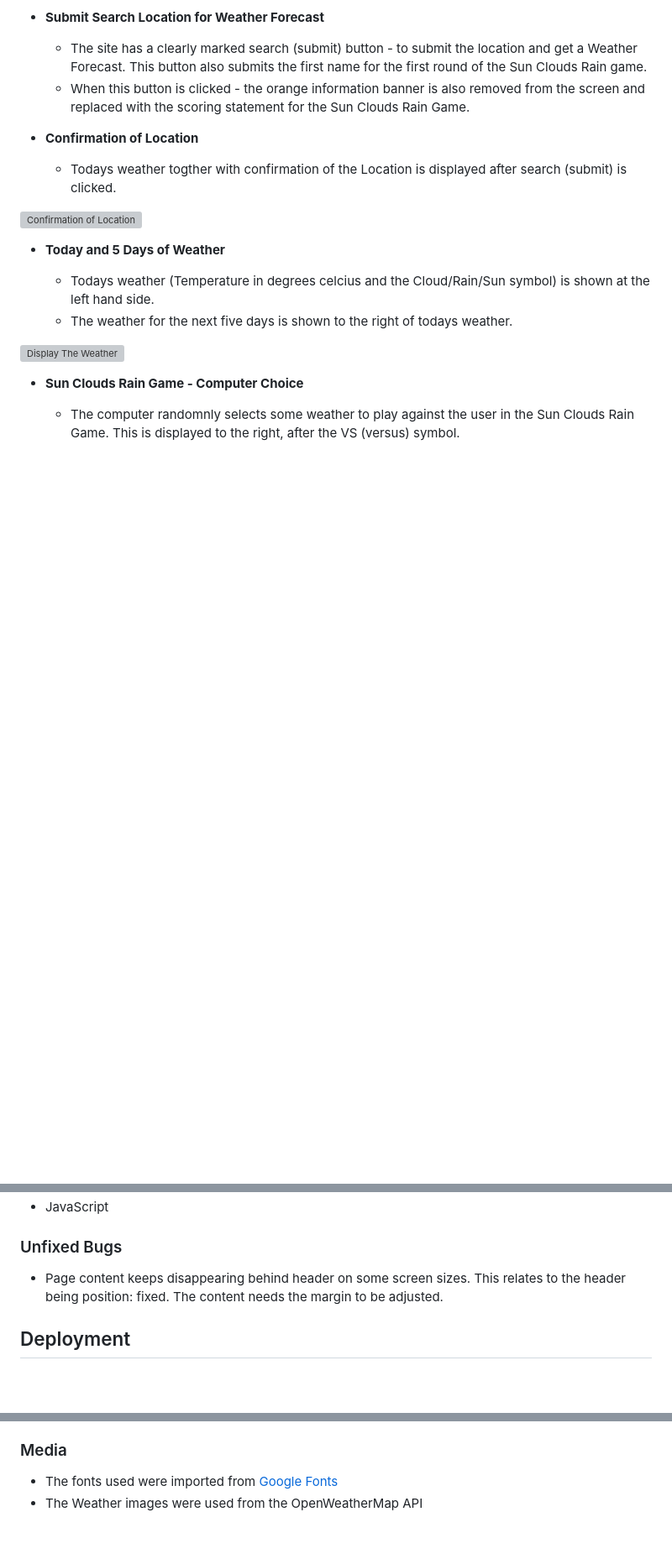
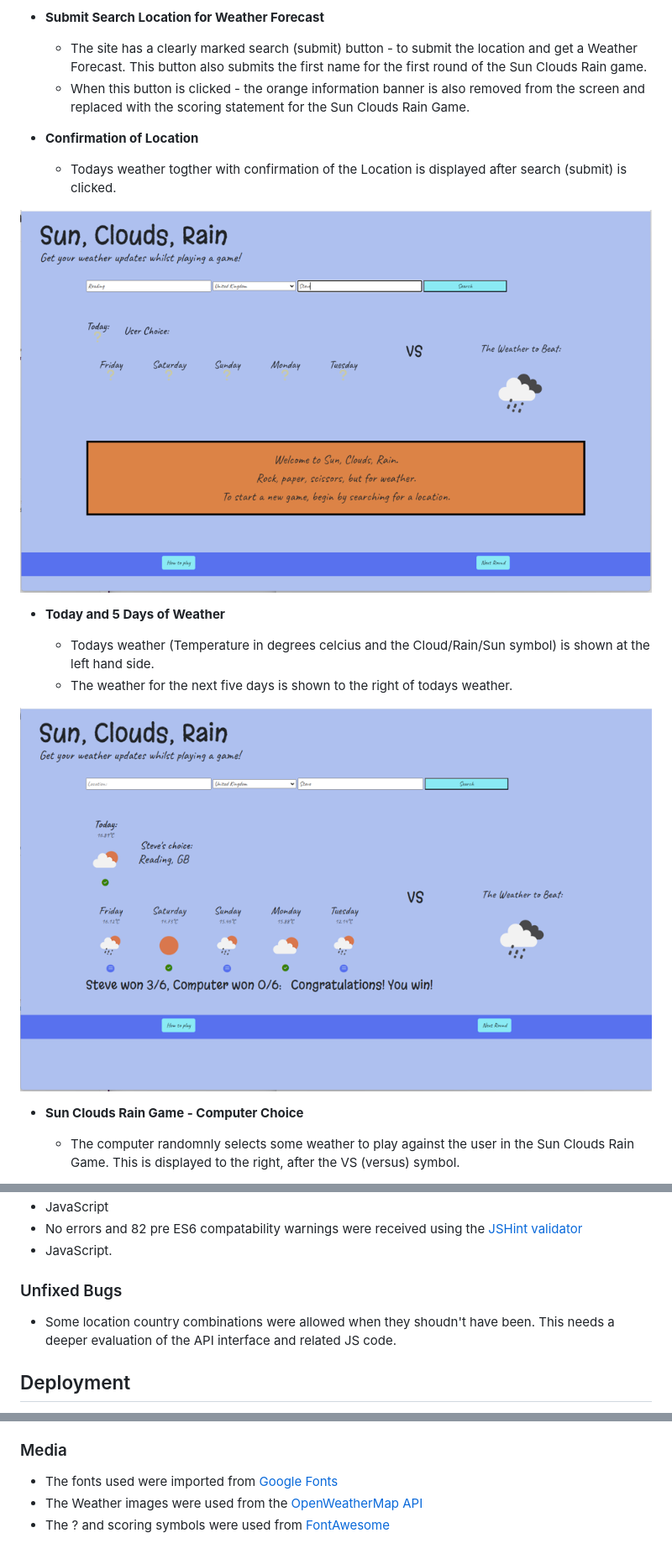
Before and after one commit to suba-suresh/weather-web-app, a Markdown page: README.md, 3 parts joined by grey strips. Shown at 84% size. GitHub-like rendering; pictures changed too: assets/suppdocs/enterInfoScreenshot.png (added), assets/suppdocs/showWeatherScreenshot.png (added); blank space fills up the shorter version; grey boxes are pictures that could not be loaded.

Commit message:
Doc: Add Images and Testing content to ReadMe

```diff
--- a/README.md
+++ b/README.md
@@ -80,14 +78,14 @@ An ideation process was undertaken to suggest and prioritise the user experience
 
   - Todays weather togther with confirmation of the Location is displayed after search (submit) is clicked.
 
-![Confirmation of Location](documentation/screenshots/home.png)
+![Confirmation of Location](./assets/suppdocs/enterInfoScreenshot.png)
 
 - __Today and 5 Days of Weather__
 
   - Todays weather (Temperature in degrees celcius and the Cloud/Rain/Sun symbol) is shown at the left hand side.
   - The weather for the next five days is shown to the right of todays weather.
 
-![Display The Weather](documentation/screenshots/home.png)
+![Display The Weather](./assets/suppdocs/showWeatherScreenshot.png)
 
 - __Sun Clouds Rain Game - Computer Choice__
 
@@ -218,8 +208,10 @@ An ideation process was undertaken to suggest and prioritise the user experience
 - JavaScript
+- No errors and 82 pre ES6 compatability warnings were received using the [JSHint validator](https://jshint.com/)
+- JavaScript.
 
 ### Unfixed Bugs
 
-- Page content keeps disappearing behind header on some screen sizes. This relates to the header being position: fixed. The content needs the margin to be adjusted.
+- Some location country combinations were allowed when they shoudn't have been.  This needs a deeper evaluation of the API interface and related JS code.
 
 ## Deployment
 
@@ -244,4 +236,5 @@ The live link can be found here - https://suba-suresh.github.io/weather-web-app/
 ### Media
 
 - The fonts used were imported from [Google Fonts](https://fonts.google.com/)
-- The Weather images were used from the OpenWeatherMap API
+- The Weather images were used from the [OpenWeatherMap API](https://openweathermap.org/)
+- The ? and scoring symbols were used from [FontAwesome](https://fontawesome.com/)
```
Also changed, not shown: other parts of README.md (+8 -18 lines), assets/suppdocs/responsiveBlack.png (added), assets/suppdocs/showNewGameScreenshot.png (added), assets/suppdocs/showRulesScreenshotpng.png (added), assets/suppdocs/siteOpenScreenshot.png (added).
